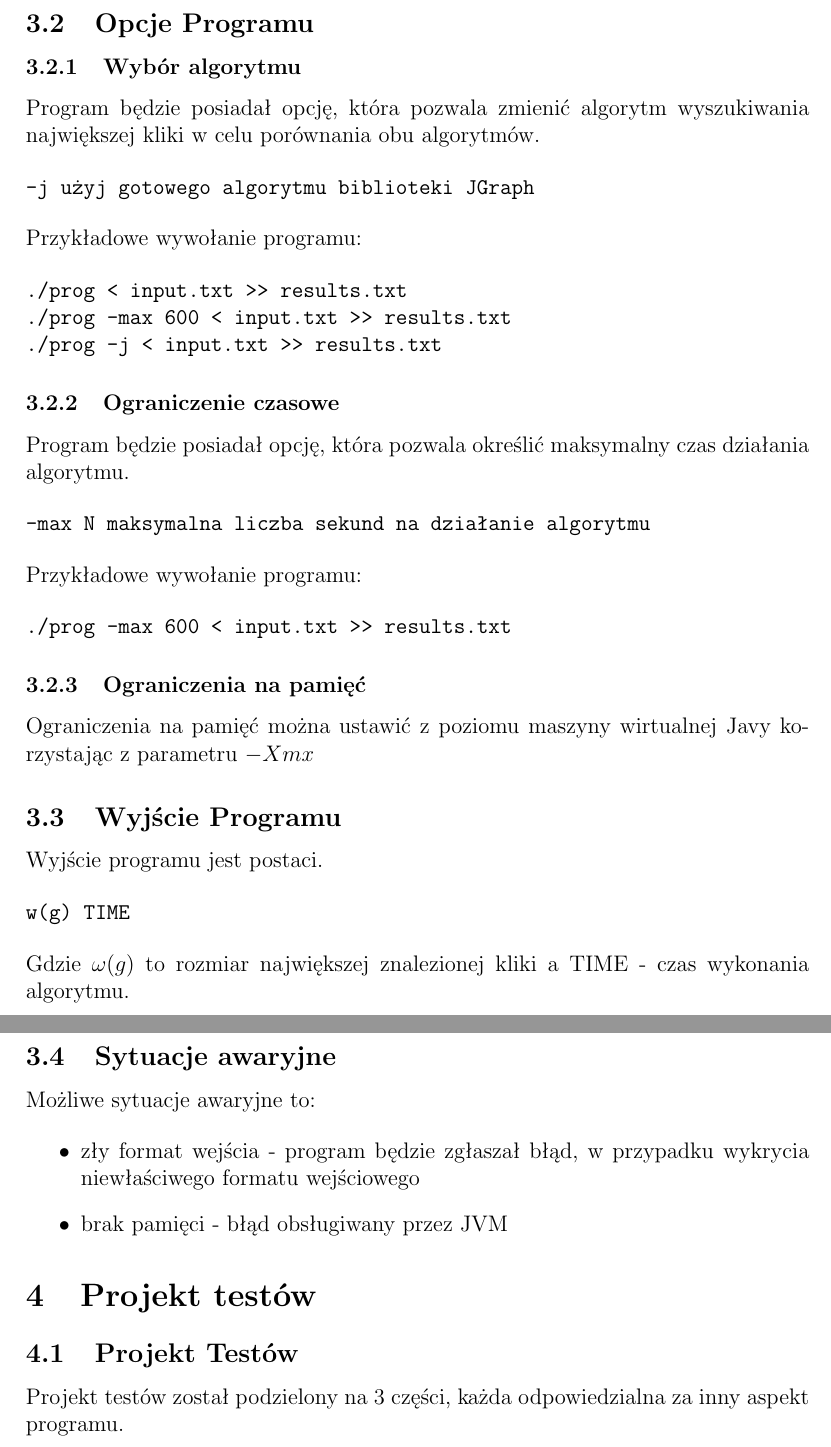
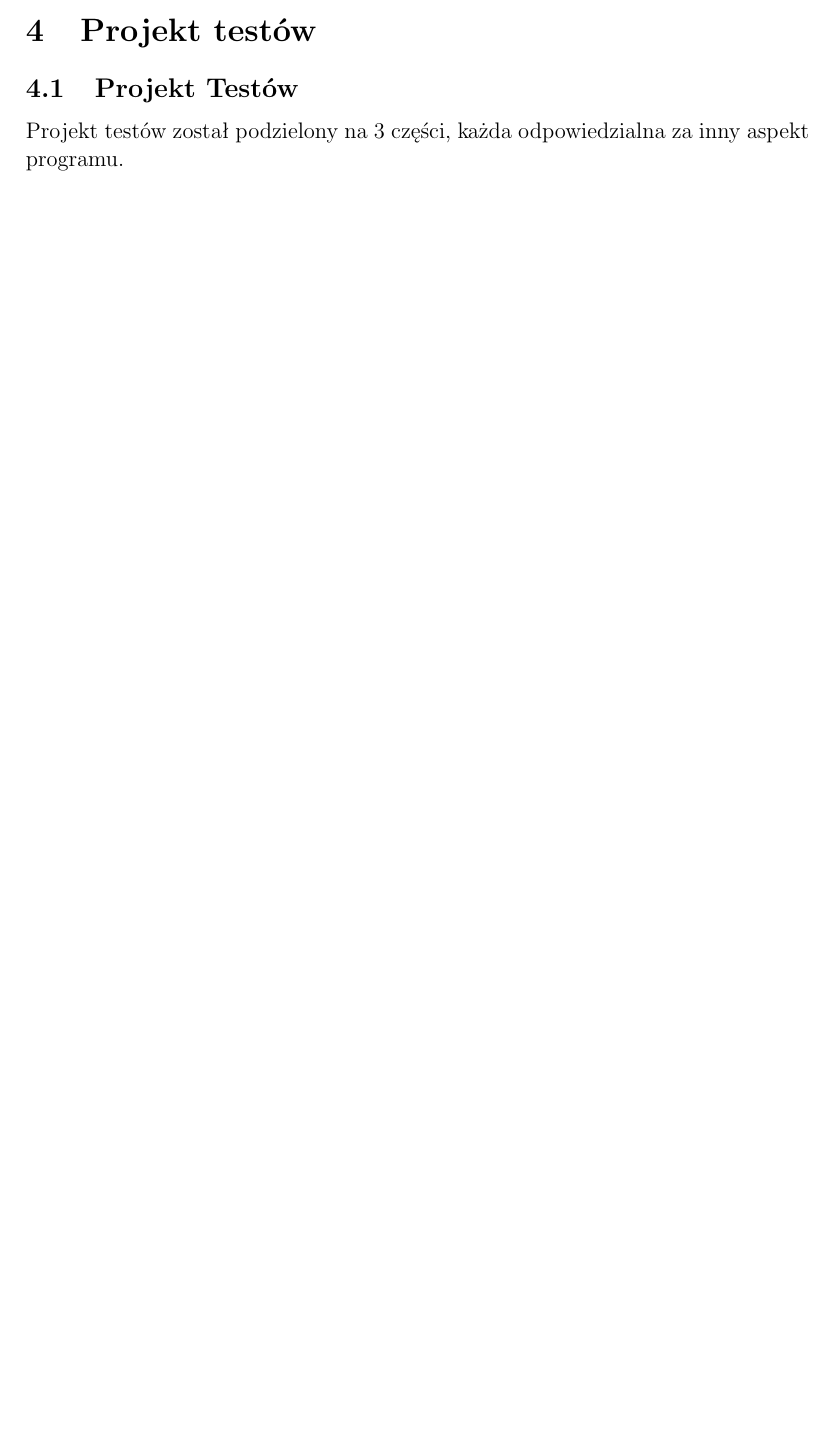
Before and after one commit to gilcu2/GIS-maximal-clique, a LaTeX document (doc/doc.tex): two parts of pages 4 and 5 of 16 before the commit and part of page 2 of 15 after it, the two joined at a grey line, cut at the place of the change, the shorter picture padded with empty space. Compiled offline with pdfLaTeX.

Commit message:
Remove assumptions about input, output and options from previous documentation. Merge it into one final UserGuide section

```diff
--- a/doc/doc.tex
+++ b/doc/doc.tex
@@ -102,50 +91,3 @@ i występuje tylko raz. Krawędź $(w, v)$ stanowi części reprezentacji teksto
-\subsection{Opcje Programu}
-
-\subsubsection{Wybór algorytmu}
-Program będzie posiadał opcję, która pozwala zmienić algorytm wyszukiwania największej kliki w celu porównania obu algorytmów.
-
-\begin{verbatim}
--j użyj gotowego algorytmu biblioteki JGraph
-\end{verbatim}
-Przykładowe wywołanie programu:
-
-\begin{verbatim}
-./prog < input.txt >> results.txt
-./prog -max 600 < input.txt >> results.txt
-./prog -j < input.txt >> results.txt
-\end{verbatim}
-
-\subsubsection{Ograniczenie czasowe}
-Program będzie posiadał opcję, która pozwala określić maksymalny czas działania algorytmu.
-
-\begin{verbatim}
--max N maksymalna liczba sekund na działanie algorytmu
-\end{verbatim}
-Przykładowe wywołanie programu:
-
-\begin{verbatim}
-./prog -max 600 < input.txt >> results.txt
-\end{verbatim}
-
-\subsubsection{Ograniczenia na pamięć}
-Ograniczenia na pamięć można ustawić z poziomu maszyny wirtualnej Javy korzystając z parametru $-Xmx$
-
-\subsection{Wyjście Programu}
-
-Wyjście programu jest postaci.
-
-\begin{verbatim}
-w(g) TIME
-\end{verbatim}
-Gdzie $\omega(g)$ to rozmiar największej znalezionej kliki a $\text{TIME}$ - czas wykonania algorytmu.
-
-\subsection{Sytuacje awaryjne}
-Możliwe sytuacje awaryjne to:
-
-\begin{itemize}
-\item zły format wejścia - program będzie zgłaszał błąd, w przypadku wykrycia niewłaściwego formatu wejściowego
-\item brak pamięci - błąd obsługiwany przez JVM
-\end{itemize}
 
 \section{Projekt testów}
 \label{sec-4}
```
Also changed, not shown: doc/doc.tex (25 more changed lines).
